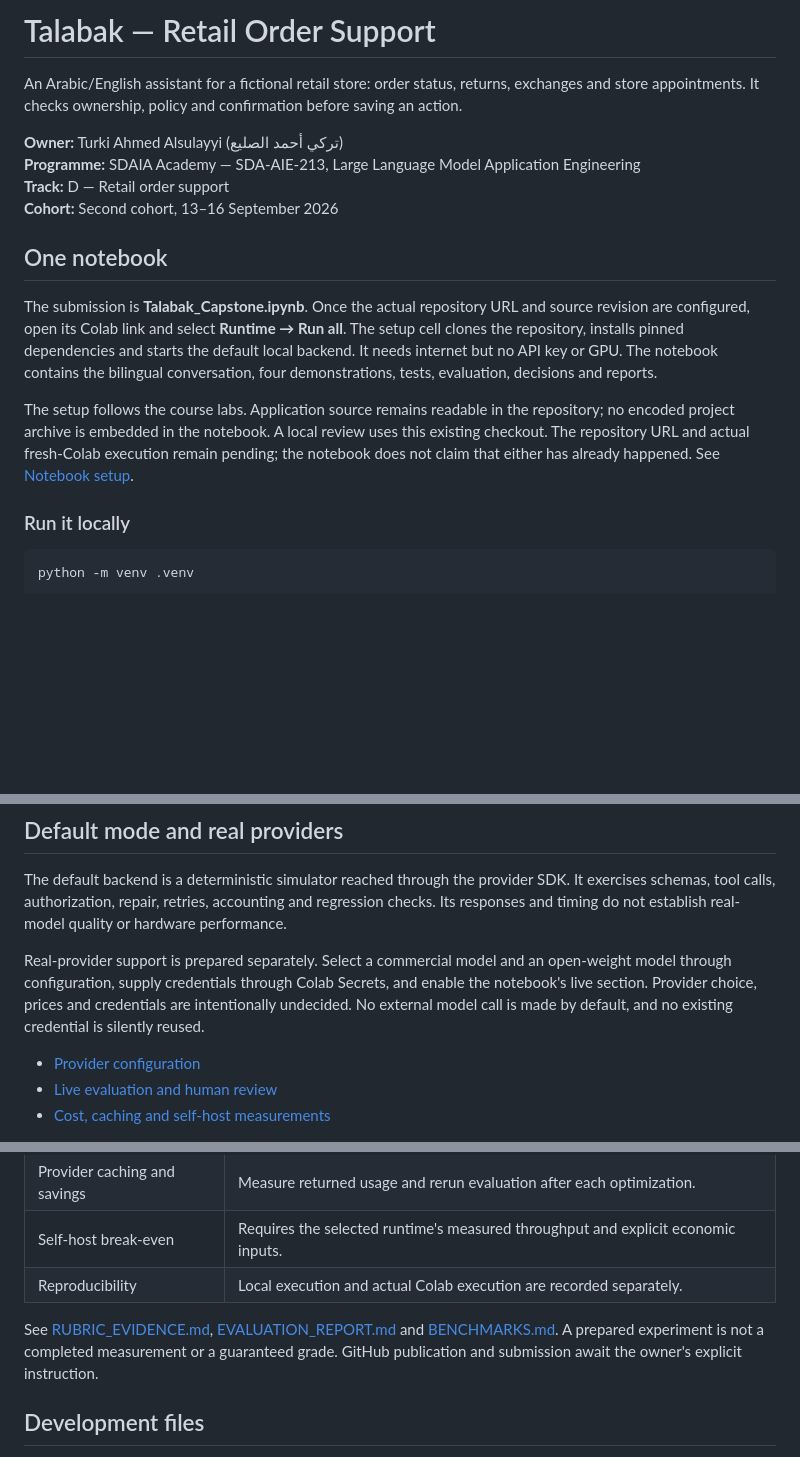
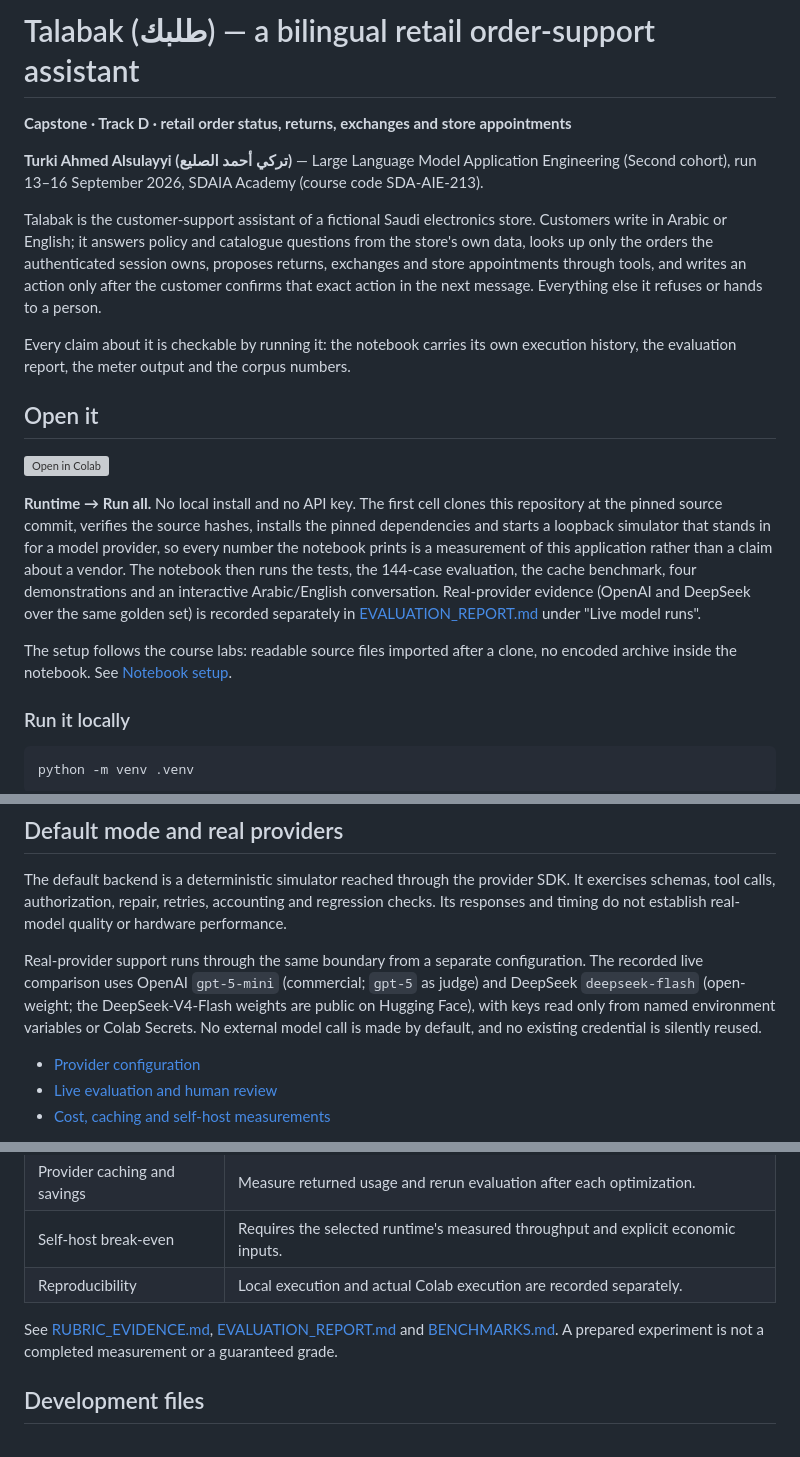
Before and after one commit to aaturki/talabak-capstone, a Markdown page: README.md, 3 parts joined by grey strips. GitHub-like rendering; blank space fills up the shorter version; grey boxes are pictures that could not be loaded.

Commit message:
README: lead with the programme line, an Open in Colab badge and the Run all path

```diff
--- a/README.md
+++ b/README.md
@@ -1,17 +1,20 @@
-# Talabak — Retail Order Support
+# Talabak (طلبك) — a bilingual retail order-support assistant
 
-An Arabic/English assistant for a fictional retail store: order status, returns, exchanges and store appointments. It checks ownership, policy and confirmation before saving an action.
+**Capstone · Track D · retail order status, returns, exchanges and store appointments**
 
-**Owner:** Turki Ahmed Alsulayyi (تركي أحمد الصليع)
-**Programme:** SDAIA Academy — SDA-AIE-213, Large Language Model Application Engineering
-**Track:** D — Retail order support
-**Cohort:** Second cohort, 13–16 September 2026
+**Turki Ahmed Alsulayyi (تركي أحمد الصليع)** — Large Language Model Application Engineering (Second cohort), run 13–16 September 2026, SDAIA Academy (course code SDA-AIE-213).
 
-## One notebook
+Talabak is the customer-support assistant of a fictional Saudi electronics store. Customers write in Arabic or English; it answers policy and catalogue questions from the store's own data, looks up only the orders the authenticated session owns, proposes returns, exchanges and store appointments through tools, and writes an action only after the customer confirms that exact action in the next message. Everything else it refuses or hands to a person.
 
-The submission is **Talabak_Capstone.ipynb**. Once the actual repository URL and source revision are configured, open its Colab link and select **Runtime → Run all**. The setup cell clones the repository, installs pinned dependencies and starts the default local backend. It needs internet but no API key or GPU. The notebook contains the bilingual conversation, four demonstrations, tests, evaluation, decisions and reports.
+Every claim about it is checkable by running it: the notebook carries its own execution history, the evaluation report, the meter output and the corpus numbers.
 
-The setup follows the course labs. Application source remains readable in the repository; no encoded project archive is embedded in the notebook. A local review uses this existing checkout. The repository URL and actual fresh-Colab execution remain pending; the notebook does not claim that either has already happened. See [Notebook setup](docs/NOTEBOOK_SETUP.md).
+## Open it
+
+[![Open in Colab](https://colab.research.google.com/assets/colab-badge.svg)](https://colab.research.google.com/github/aaturki/talabak-capstone/blob/main/Talabak_Capstone.ipynb)
+
+**Runtime → Run all.** No local install and no API key. The first cell clones this repository at the pinned source commit, verifies the source hashes, installs the pinned dependencies and starts a loopback simulator that stands in for a model provider, so every number the notebook prints is a measurement of this application rather than a claim about a vendor. The notebook then runs the tests, the 144-case evaluation, the cache benchmark, four demonstrations and an interactive Arabic/English conversation. Real-provider evidence (OpenAI and DeepSeek over the same golden set) is recorded separately in [EVALUATION_REPORT.md](EVALUATION_REPORT.md) under "Live model runs".
+
+The setup follows the course labs: readable source files imported after a clone, no encoded archive inside the notebook. See [Notebook setup](docs/NOTEBOOK_SETUP.md).
 
 ### Run it locally
 
@@ -33,7 +36,7 @@ Python 3.11 or newer (3.12 was used). On macOS or Linux the interpreter is `.ven
 
 The default backend is a deterministic simulator reached through the provider SDK. It exercises schemas, tool calls, authorization, repair, retries, accounting and regression checks. Its responses and timing do not establish real-model quality or hardware performance.
 
-Real-provider support is prepared separately. Select a commercial model and an open-weight model through configuration, supply credentials through Colab Secrets, and enable the notebook's live section. Provider choice, prices and credentials are intentionally undecided. No external model call is made by default, and no existing credential is silently reused.
+Real-provider support runs through the same boundary from a separate configuration. The recorded live comparison uses OpenAI `gpt-5-mini` (commercial; `gpt-5` as judge) and DeepSeek `deepseek-flash` (open-weight; the DeepSeek-V4-Flash weights are public on Hugging Face), with keys read only from named environment variables or Colab Secrets. No external model call is made by default, and no existing credential is silently reused.
 
 - [Provider configuration](docs/PROVIDERS.md)
 - [Live evaluation and human review](docs/LIVE_EVALUATION.md)
@@ -68,7 +71,7 @@ Arabic examples are demonstrated in the notebook. Reset the demo store/session t
 | Self-host break-even | Requires the selected runtime's measured throughput and explicit economic inputs. |
 | Reproducibility | Local execution and actual Colab execution are recorded separately. |
 
-See [RUBRIC_EVIDENCE.md](RUBRIC_EVIDENCE.md), [EVALUATION_REPORT.md](EVALUATION_REPORT.md) and [BENCHMARKS.md](BENCHMARKS.md). A prepared experiment is not a completed measurement or a guaranteed grade. GitHub publication and submission await the owner's explicit instruction.
+See [RUBRIC_EVIDENCE.md](RUBRIC_EVIDENCE.md), [EVALUATION_REPORT.md](EVALUATION_REPORT.md) and [BENCHMARKS.md](BENCHMARKS.md). A prepared experiment is not a completed measurement or a guaranteed grade.
 
 ## Development files
 
```
